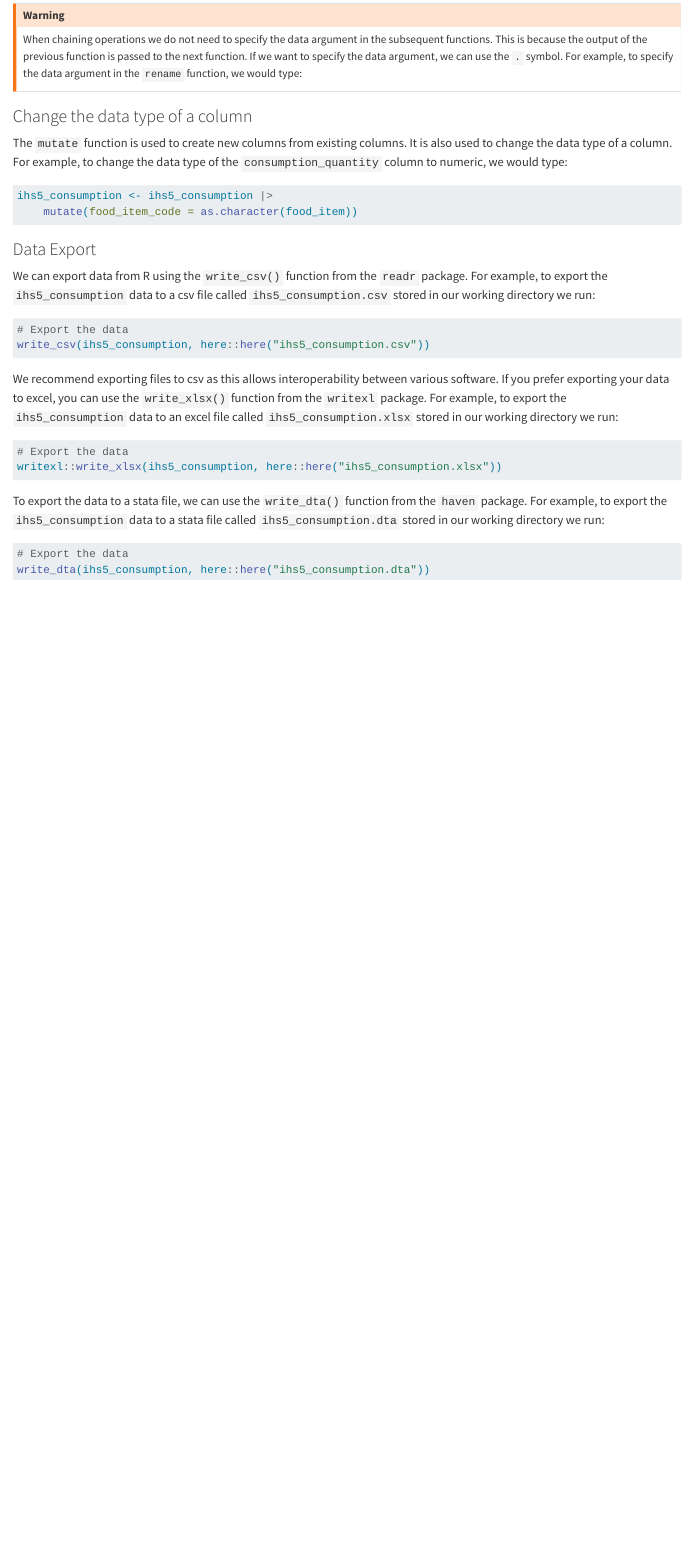
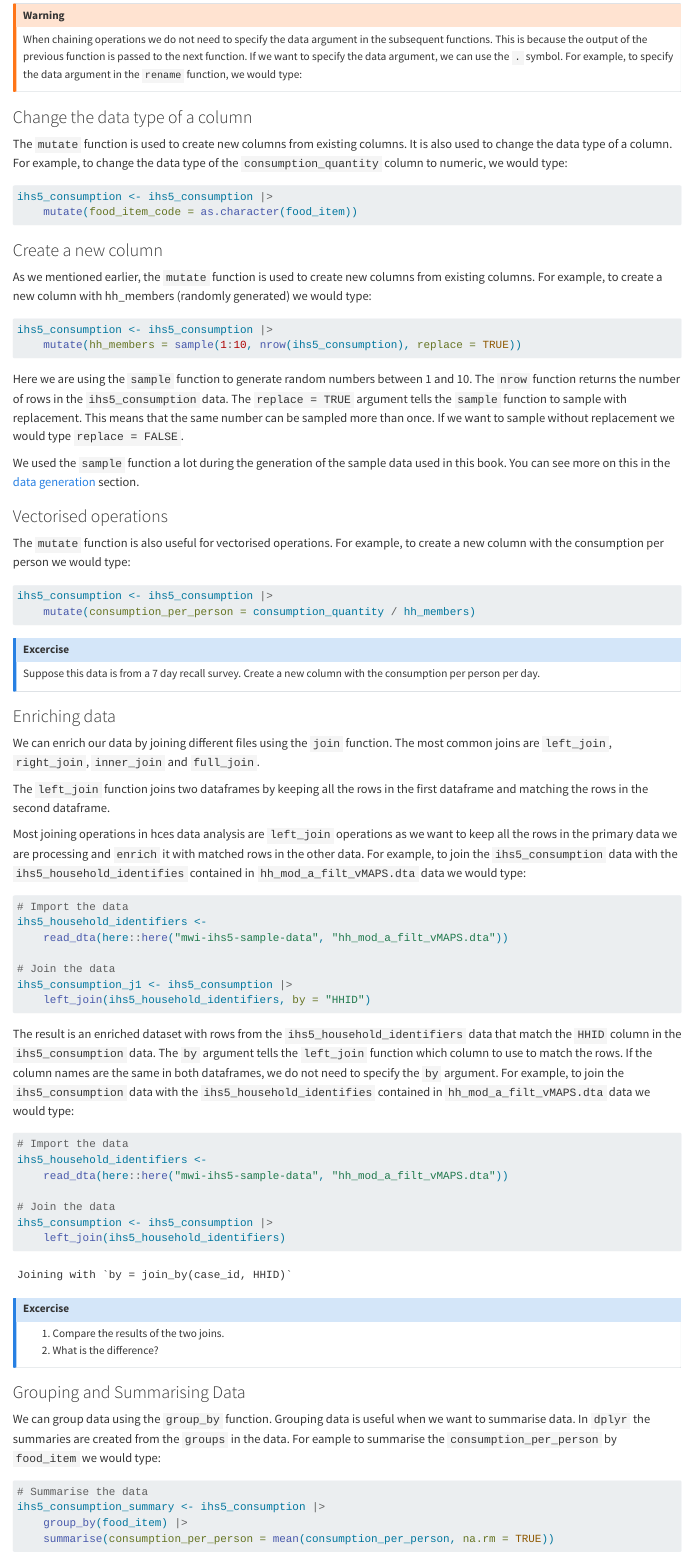
Before and after one commit to micronutrientsupport/r4hces, a Quarto document (data_wrangling_and_io.qmd): the page in a window 1100 px wide, from 4930 px down before the commit and from 5880 px down after it, so that both start at the same text. Rendered offline with R 4.5, knitr and Pandoc in place of Quarto, with nearby package versions; code that draws random numbers runs with fixed seeds of ours; long lines of code are wrapped.

Commit message:
rename data_wrangling_and_io

````diff
--- a/1_data_wrangling_and_io.qmd
+++ b/data_wrangling_and_io.qmd
@@ -156,3 +208,72 @@ The `mutate` function is used to create new columns from existing columns. It is
 ihs5_consumption <- ihs5_consumption |>
     mutate(food_item_code = as.character(food_item))
 ```
+
+### Create a new column
+As we mentioned earlier, the `mutate` function is used to create new columns from existing columns. For example, to create a new column with hh_members (randomly generated) we would type:
+
+```{r}
+ihs5_consumption <- ihs5_consumption |>
+    mutate(hh_members = sample(1:10, nrow(ihs5_consumption), replace = TRUE))
+```
+
+Here we are using the `sample` function to generate random numbers between 1 and 10. The `nrow` function returns the number of rows in the `ihs5_consumption` data. The `replace = TRUE` argument tells the `sample` function to sample with replacement. This means that the same number can be sampled more than once. If we want to sample without replacement we would type `replace = FALSE`.
+
+We used the `sample` function a lot during the generation of the sample data used in this book. You can see more on this in the [data generation]() section.
+
+### Vectorised operations
+The `mutate` function is also useful for vectorised operations. For example, to create a new column with the consumption per person we would type:
+
+```{r}
+ihs5_consumption <- ihs5_consumption |>
+    mutate(consumption_per_person = consumption_quantity / hh_members)
+```
+
+:::{.callout-note}
+## Excercise
+Suppose this data is from a 7 day recall survey. Create a new column with the consumption per person per day.
+:::
+
+### Enriching data
+We can enrich our data by joining different files using the `join` function. The most common joins are `left_join`, `right_join`, `inner_join` and `full_join`.
+
+The `left_join` function joins two dataframes by keeping all the rows in the first dataframe and matching the rows in the second dataframe.
+
+Most joining operations in hces data analysis are `left_join` operations as we want to keep all the rows in the primary data we are processing and `enrich` it with matched rows in the other data. For example, to join the `ihs5_consumption` data with the `ihs5_household_identifies` contained in `hh_mod_a_filt_vMAPS.dta` data we would type:
+
+```{r}
+# Import the data
+ihs5_household_identifiers <-
+    read_dta(here::here("mwi-ihs5-sample-data", "hh_mod_a_filt_vMAPS.dta"))
+
+# Join the data
+ihs5_consumption_j1 <- ihs5_consumption |>
+    left_join(ihs5_household_identifiers, by = "HHID")
+```
+
+The result is an enriched dataset with rows from the `ihs5_household_identifiers` data that match the `HHID` column in the `ihs5_consumption` data. The `by` argument tells the `left_join` function which column to use to match the rows. If the column names are the same in both dataframes, we do not need to specify the `by` argument. For example, to join the `ihs5_consumption` data with the `ihs5_household_identifies` contained in `hh_mod_a_filt_vMAPS.dta` data we would type:
+
+```{r}
+# Import the data
+ihs5_household_identifiers <-
+    read_dta(here::here("mwi-ihs5-sample-data", "hh_mod_a_filt_vMAPS.dta"))
+
+# Join the data
+ihs5_consumption <- ihs5_consumption |>
+    left_join(ihs5_household_identifiers)
+```
+
+:::{.callout-note}
+## Excercise
+1. Compare the results of the two joins.
+2. What is the difference?
+:::
+
+### Grouping and Summarising Data
+We can group data using the `group_by` function. Grouping data is useful when we want to summarise data. In `dplyr` the summaries are created from the `groups` in the data. For eample to summarise the `consumption_per_person` by `food_item` we would type:
+
+```{r}
+# Summarise the data
+ihs5_consumption_summary <- ihs5_consumption |>
+    group_by(food_item) |>
+    summarise(consumption_per_person = mean(consumption_per_person, na.rm = TRUE))
````
Also changed, not shown: data_wrangling_and_io.qmd (124 more changed lines).
